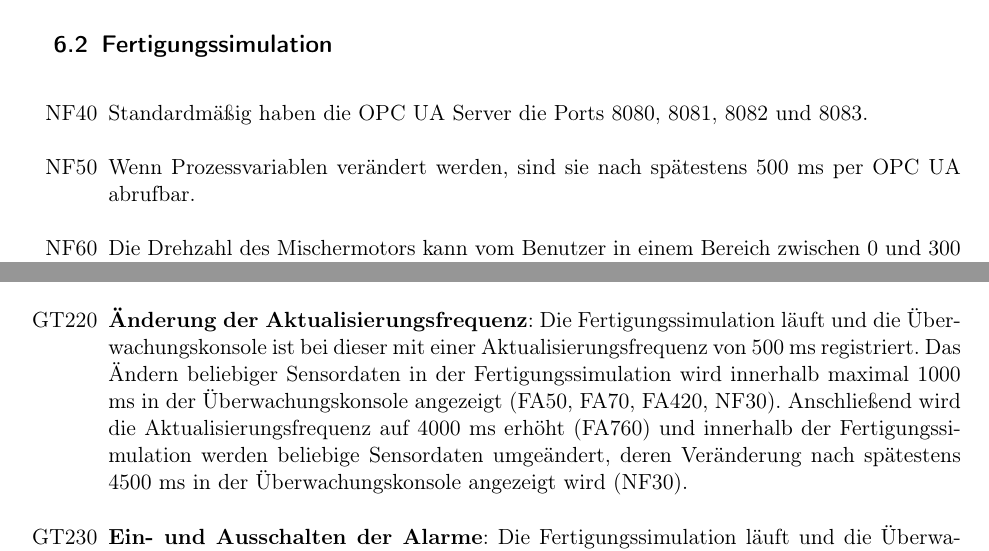
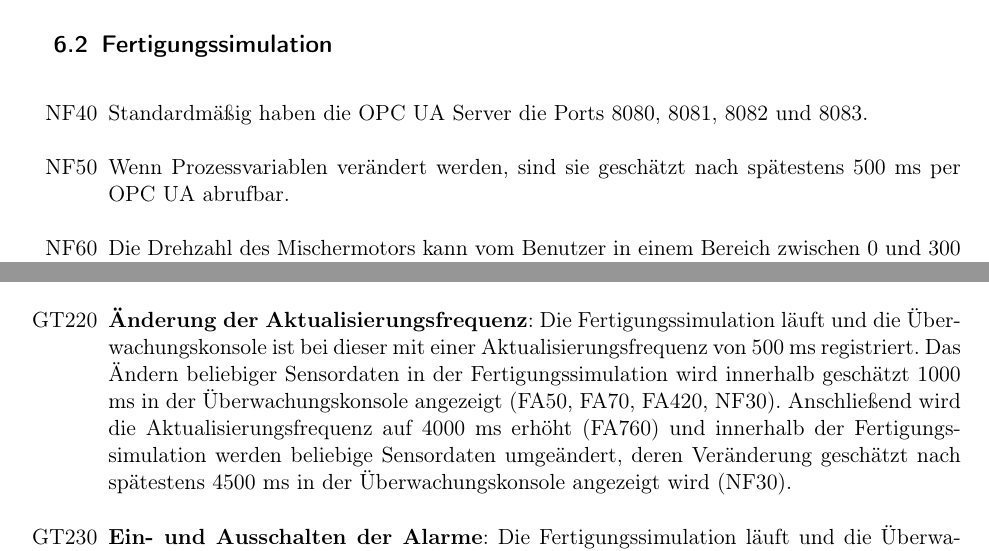
Before and after one commit to ByteHamster/PSE, a LaTeX document (docs/Pflichtenheft.tex): two parts of pages 16 and 19 of 39, joined at a grey line, cut so that both start at the same text. Compiled offline with pdfLaTeX.

Commit message:
[doc] Correct mentions of 500 ms.

```diff
--- a/docs/Pflichtenheft.tex
+++ b/docs/Pflichtenheft.tex
@@ -320,7 +320,7 @@ Im Nachfolgenden sind die Nummern optionaler Funktionalitäten, die sich aus den
 \subsection{Fertigungssimulation}
 \begin{enumerate}
   \item[NF40] Standardmäßig haben die \glspl{OPC UA Server} die Ports 8080, 8081, 8082 und 8083.
-  \item[NF50] Wenn \glspl{Prozessvariable} verändert werden, sind sie nach spätestens 500 ms per \gls{OPC UA} abrufbar.
+  \item[NF50] Wenn \glspl{Prozessvariable} verändert werden, sind sie gesch\"atzt nach spätestens 500 ms per \gls{OPC UA} abrufbar.
   \item[NF60] Die Drehzahl des Mischermotors kann vom Benutzer in einem Bereich zwischen 0 und 300 Umdrehungen pro Minute gewählt werden.
   \item[NF70] Standardmäßig hat der Mischermotor 250 Umdrehungen pro Minute.
   \item[NF80] Die Tanks haben ein Füllvermögen von 100 Litern.
@@ -388,9 +388,9 @@ Im Nachfolgenden sind die Nummern optionaler Funktionalitäten, die sich aus den
   \item[GT210] \textbf{Korrekter Ablauf der \glspl{Simulations-Szenario}}: Die \gls{Fertigungssimulation} läuft und die \gls{Uberwachungskonsole} ist bei dieser registriert.
    Alle verfügbaren \glspl{Simulations-Szenario} werden nacheinander korrekt ausgeführt (FA120, FA290), ohne dass eine Bedienung durch den Nutzer benötigt wird.
   \item[GT220] \textbf{Änderung der Aktualisierungsfrequenz}: Die \gls{Fertigungssimulation} läuft und die \gls{Uberwachungskonsole} ist bei dieser mit einer Aktualisierungsfrequenz von 500 ms
-   registriert. Das Ändern beliebiger \glspl{Sensordatum} in der \gls{Fertigungssimulation} wird innerhalb maximal 1000 ms in der \gls{Uberwachungskonsole} angezeigt (FA50, FA70, FA420, NF30).
+   registriert. Das Ändern beliebiger \glspl{Sensordatum} in der \gls{Fertigungssimulation} wird innerhalb gesch\"atzt 1000 ms in der \gls{Uberwachungskonsole} angezeigt (FA50, FA70, FA420, NF30).
    Anschließend wird die Aktualisierungsfrequenz auf 4000 ms erhöht (FA760) und innerhalb der \gls{Fertigungssimulation} werden beliebige \glspl{Sensordatum} umgeändert, deren
-   Veränderung nach spätestens 4500 ms in der \gls{Uberwachungskonsole} angezeigt wird (NF30).
+   Veränderung gesch\"atzt nach spätestens 4500 ms in der \gls{Uberwachungskonsole} angezeigt wird (NF30).
   \item[GT230] \textbf{Ein- und Ausschalten der Alarme}: Die \gls{Fertigungssimulation} läuft und die \gls{Uberwachungskonsole} ist bei dieser registriert.
    Die vorhandenen Alarme werden in der \gls{Uberwachungskonsole} ausgeschalten (FA450, FA780) und anschließend wird der Schwellenwert in der \gls{Fertigungssimulation} überschritten.
    Dies wird in der \gls{Uberwachungskonsole} nicht angezeigt.
```
